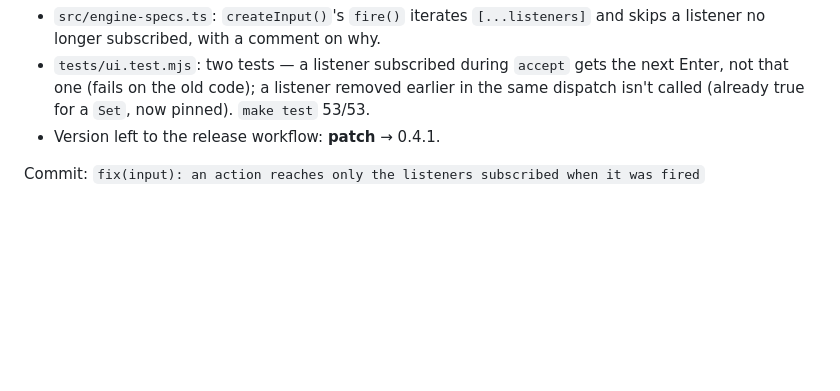
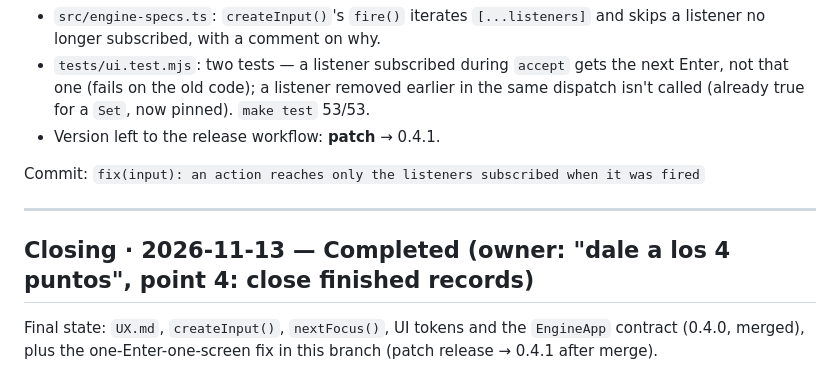
Before and after one commit to wasm-gaming/engine-specs, a Markdown page: RECORD/2026-11-13.usability-scheme-input-and-app-contract.completed.md, the part around the change. Rendered like a GitHub page; blank space fills up the shorter version.

Commit message:
docs(record): close the finished records
Co-Authored-By: Claude Opus 5.5 <noreply@anthropic.com>
Claude-Session: https://claude.ai/code/session_01DjKc4xMXnL3rLvAdDr7z9a

```diff
--- a/RECORD/2026-11-13.usability-scheme-input-and-app-contract.WIP.md
+++ b/RECORD/2026-11-13.usability-scheme-input-and-app-contract.completed.md
@@ -114,3 +114,9 @@ Owner approved ("sí, empieza por el bug").
 - Version left to the release workflow: **patch** → 0.4.1.
 
 Commit: `fix(input): an action reaches only the listeners subscribed when it was fired`
+
+---
+
+## Closing · 2026-11-13 — Completed (owner: "dale a los 4 puntos", point 4: close finished records)
+
+Final state: `UX.md`, `createInput()`, `nextFocus()`, UI tokens and the `EngineApp` contract (0.4.0, merged), plus the one-Enter-one-screen fix in this branch (patch release → 0.4.1 after merge).
```
Also changed, not shown: RECORD/2026-08-15.typedoc-header-in-the-demo.completed.md (renamed from RECORD/2026-08-15.typedoc-header-in-the-demo.WIP.md, +6 -0 lines).
